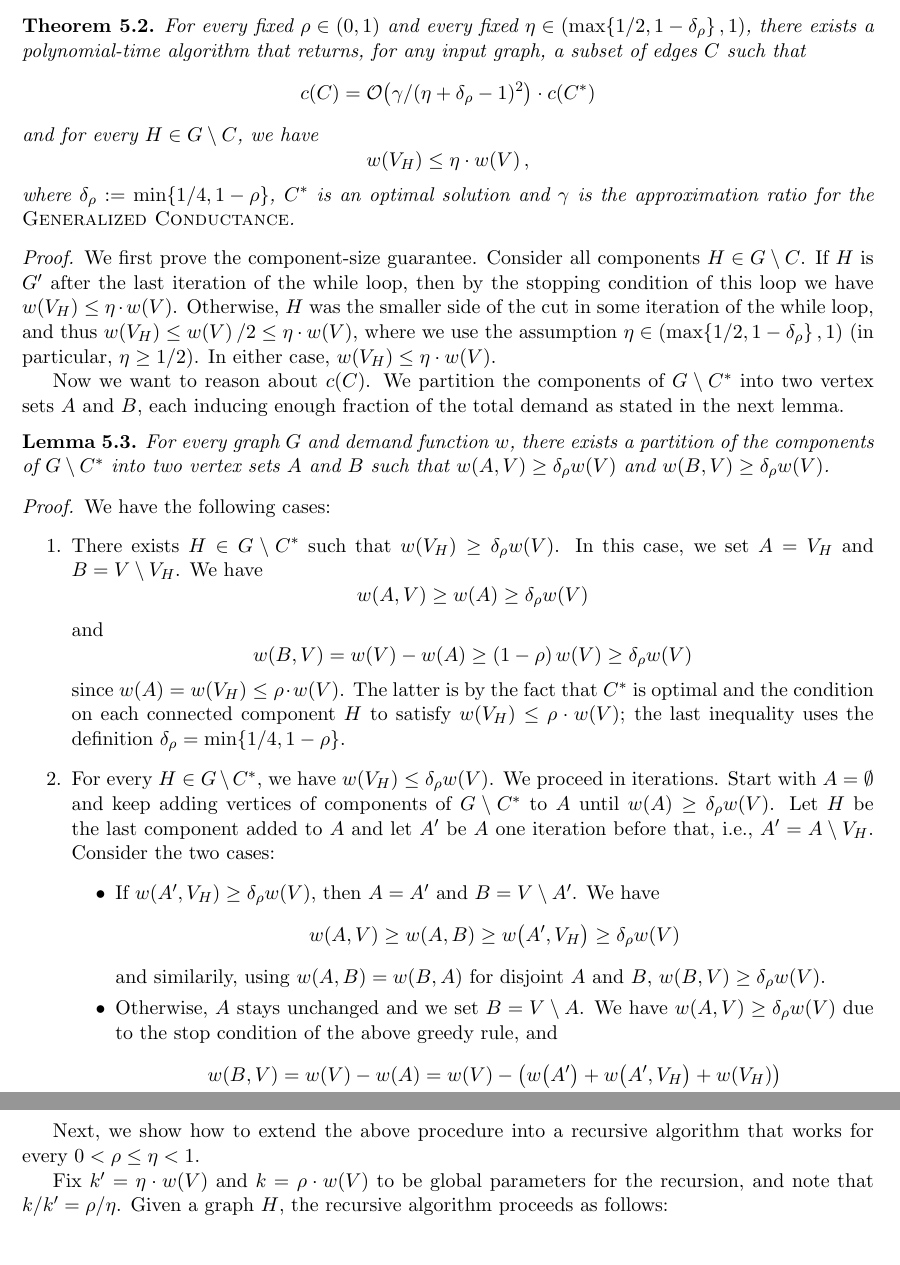
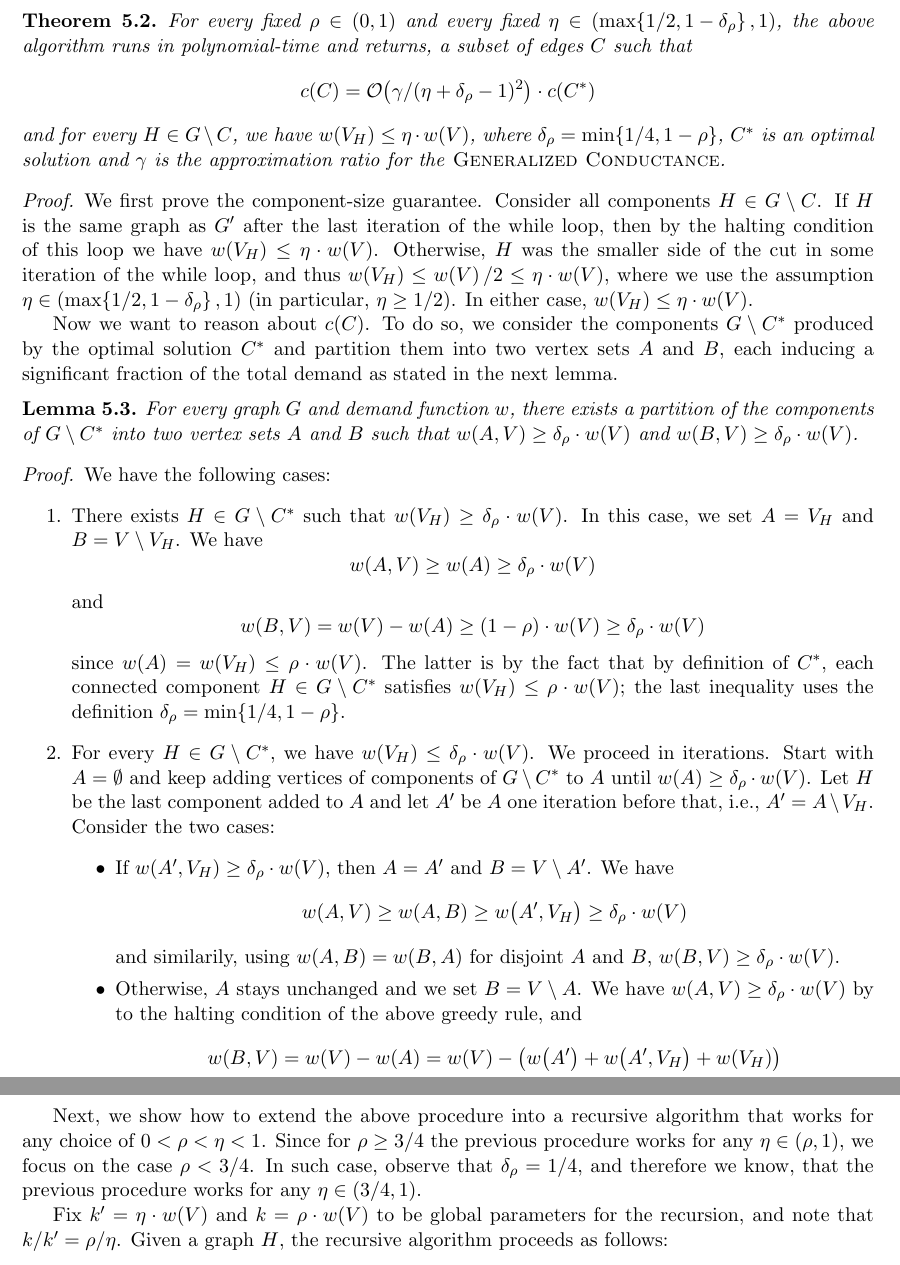
Before and after one commit to MSzyfel/Graph-Partitioning-with-Demands, a LaTeX paper (main_arxiv.tex, which reads sections/applications.tex): two parts of pages 16 and 18 of 24, joined at a grey line, cut so that both start at the same text. Compiled offline with pdfLaTeX.

Commit message:
minor fixes

```diff
--- a/sections/applications.tex
+++ b/sections/applications.tex
@@ -40,49 +40,47 @@ The analysis uses a generalization of the standard technique of dealing with bal
 
 The above algorithm is characterized by the following claim.
 \begin{theorem}\label{thm:gpd-bicriteria}
-    For every fixed $\rho\in(0,1)$ and every fixed $\eta\in\br{\max\brc{1/2,1-\delta_{\rho}},1}$, there exists a polynomial-time algorithm that returns, for any input graph, a subset of edges $C$ such that
+    For every fixed $\rho\in(0,1)$ and every fixed $\eta\in\br{\max\brc{1/2,1-\delta_{\rho}},1}$, the above algorithm runs in polynomial-time and returns, a subset of edges $C$ such that
     \[
     c\br{C}=\bigo\br{\gamma/(\eta+\delta_{\rho}-1)^2}\cdot c\br{C^*}
     \]
-    and for every $H\in G\setminus C$, we have
-    \[
-    w\br{V_H}\leq \eta \cdot w\br{V},
-    \]
-    where $\delta_{\rho}:=\min\brc{1/4,1-\rho}$, $C^*$ is an optimal solution and $\gamma$ is the approximation ratio for the \textsc{Generalized Conductance}.
+    and for every $H\in G\setminus C$, we have $
+    w\br{V_H}\leq \eta \cdot w\br{V}$,
+    where $\delta_{\rho}=\min\brc{1/4,1-\rho}$, $C^*$ is an optimal solution and $\gamma$ is the approximation ratio for the \textsc{Generalized Conductance}.
 \end{theorem}
 \begin{proof}
-    We first prove the component-size guarantee. Consider all components $H\in G\setminus C$. If $H$ is $G'$ after the last iteration of the while loop, then by the stopping condition of this loop we have $w\br{V_H}\leq \eta \cdot w\br{V}$. Otherwise, $H$ was the smaller side of the cut in some iteration of the while loop, and thus $w\br{V_H}\leq w\br{V}/2\leq \eta \cdot w\br{V}$, where we use the assumption $\eta\in\br{\max\brc{1/2,1-\delta_{\rho}},1}$ (in particular, $\eta\geq 1/2$). In either case, $w\br{V_H}\leq \eta \cdot w\br{V}$.
+    We first prove the component-size guarantee. Consider all components $H\in G\setminus C$. If $H$ is the same graph as $G'$ after the last iteration of the while loop, then by the halting condition of this loop we have $w\br{V_H}\leq \eta \cdot w\br{V}$. Otherwise, $H$ was the smaller side of the cut in some iteration of the while loop, and thus $w\br{V_H}\leq w\br{V}/2\leq \eta \cdot w\br{V}$, where we use the assumption $\eta\in\br{\max\brc{1/2,1-\delta_{\rho}},1}$ (in particular, $\eta\geq 1/2$). In either case, $w\br{V_H}\leq \eta \cdot w\br{V}$.
 
     Now we want to reason about $c\br{C}$.
-    We partition the components of $G\setminus C^*$ into two vertex sets $A$ and $B$, each inducing enough fraction of the total demand as stated in the next lemma.
+    To do so, we consider the components $G\setminus C^*$ produced by the optimal solution $C^*$ and partition them into two vertex sets $A$ and $B$, each inducing a significant fraction of the total demand as stated in the next lemma.
     \begin{lemma} \label{lem:ABpartition}
-                For every graph $G$ and demand function $w$, there exists a partition of the components of $G\setminus C^*$ into two vertex sets $A$ and $B$ such that $w\br{A, V}\geq \delta_{\rho}w\br{V}$ and $w\br{B, V}\geq \delta_{\rho}w\br{V}$.
+                For every graph $G$ and demand function $w$, there exists a partition of the components of $G\setminus C^*$ into two vertex sets $A$ and $B$ such that $w\br{A, V}\geq \delta_{\rho}\cdot w\br{V}$ and $w\br{B, V}\geq \delta_{\rho}\cdot w\br{V}$.
     \end{lemma}
     \begin{proof}
     We have the following cases:
     \begin{enumerate}
-                \item There exists $H\in G\setminus C^*$ such that $w\br{V_H}\geq \delta_{\rho}w\br{V}$.
+                \item There exists $H\in G\setminus C^*$ such that $w\br{V_H}\geq \delta_{\rho}\cdot w\br{V}$.
         In this case, we set $A=V_H$ and $B=V\setminus V_H$. We have
-                \[w\br{A, V}\geq w\br{A} \geq \delta_{\rho}w\br{V}\]
+                \[w\br{A, V}\geq w\br{A} \geq \delta_{\rho}\cdot w\br{V}\]
          and
-                \[w\br{B, V}=w\br{V}-w\br{A}\geq \br{1-\rho}w\br{V}\geq \delta_{\rho}w\br{V}\]
+                \[w\br{B, V}=w\br{V}-w\br{A}\geq \br{1-\rho}\cdot w\br{V}\geq \delta_{\rho}\cdot w\br{V}\]
                 since $w\br{A}=w\br{V_H}\leq \rho \cdot w\br{V}$.
-            The latter is by the fact that $C^*$ is optimal and the condition on each connected component $H$ to satisfy $w(V_H)\leq \rho \cdot w(V)$; the last inequality uses the definition $\delta_{\rho}=\min\brc{1/4,1-\rho}$.
-        \item For every $H\in G\setminus C^*$, we have $w\br{V_H}\leq \delta_{\rho}w\br{V}$. We proceed in iterations. Start with $A=\emptyset$ and keep adding vertices of components of $G\setminus C^*$ to $A$ until $w\br{A}\geq \delta_{\rho}w\br{V}$. Let $H$ be the last component added to $A$ and let $A'$ be $A$ one iteration before that, i.e., $A'=A\setminus V_H$.
+            The latter is by the fact that by definition of $C^*$, each connected component $H\in G\setminus C^*$ satisfies $w(V_H)\leq \rho \cdot w(V)$; the last inequality uses the definition $\delta_{\rho}=\min\brc{1/4,1-\rho}$.
+        \item For every $H\in G\setminus C^*$, we have $w\br{V_H}\leq \delta_{\rho}\cdot w\br{V}$. We proceed in iterations. Start with $A=\emptyset$ and keep adding vertices of components of $G\setminus C^*$ to $A$ until $w\br{A}\geq \delta_{\rho}\cdot w\br{V}$. Let $H$ be the last component added to $A$ and let $A'$ be $A$ one iteration before that, i.e., $A'=A\setminus V_H$.
         Consider the two cases:
         \begin{itemize}
-                        \item If $w\br{A', V_H}\geq \delta_{\rho}w\br{V}$, then $A=A'$ and $B=V\setminus A'$. We have
+                        \item If $w\br{A', V_H}\geq \delta_{\rho}\cdot w\br{V}$, then $A=A'$ and $B=V\setminus A'$. We have
             \[
-                        w\br{A, V}\geq w\br{A, B} \geq w\br{A', V_H}\geq \delta_{\rho}w\br{V}
+                        w\br{A, V}\geq w\br{A, B} \geq w\br{A', V_H}\geq \delta_{\rho}\cdot w\br{V}
             \]
-                        and similarily, using $w\br{A,B}=w\br{B,A}$ for disjoint $A$ and $B$, $w\br{B, V}\geq \delta_{\rho}w\br{V}$.
-            \item Otherwise, $A$ stays unchanged and we set $B=V\setminus A$. We have $w\br{A, V}\geq \delta_{\rho}w\br{V}$ due to the stop condition of the above greedy rule, and
+                        and similarily, using $w\br{A,B}=w\br{B,A}$ for disjoint $A$ and $B$, $w\br{B, V}\geq \delta_{\rho}\cdot w\br{V}$.
+            \item Otherwise, $A$ stays unchanged and we set $B=V\setminus A$. We have $w\br{A, V}\geq \delta_{\rho}\cdot w\br{V}$ by to the halting condition of the above greedy rule, and
               \begin{align*}
               w\br{B, V}
               &=
               w\br{V}-w\br{A}= w\br{V}-\br{w\br{A'}+w\br{A', V_H}+w\br{V_H}}
               \\&\geq
-                            w\br{V}-3\delta_{\rho}w\br{V}\geq \delta_{\rho}w\br{V}.
+                            w\br{V}-3\delta_{\rho}\cdot w\br{V}\geq \delta_{\rho}\cdot w\br{V}.
             \end{align*}
                         where the last inequality follows from $\delta_{\rho}\leq 1/4$, again by $\delta_{\rho}=\min\brc{1/4,1-\rho}$.
         \end{itemize}
@@ -137,8 +135,8 @@ As an immediate corollary we get:
     \]
 \end{corollary}
 
-Next, we show how to extend the above procedure into a recursive algorithm that works for every $0<\rho\leq \eta<1$.
-% Since for $\rho\geq 1/2$ we have $\delta_{\rho}\geq 1/2$, the above algorithm works, therefore we assume
+Next, we show how to extend the above procedure into a recursive algorithm that works for any choice of $0<\rho < \eta<1$.
+Since for $\rho\geq 3/4$ the previous procedure works for any $\eta\in(\rho,1)$, we focus on the case $\rho<3/4$. In such case, observe that $\delta_{\rho}=1/4$, and therefore we know, that the previous procedure works for any $\eta\in(3/4,1)$.
 
 Fix $k'=\eta\cdot w\br{V}$ and $k=\rho\cdot w\br{V}$ to be global parameters for the recursion, and note that $k/k'=\rho/\eta$. Given a graph $H$, the recursive algorithm proceeds as follows:
 \begin{enumerate}
```
Also changed, not shown: sections/applications.tex (30 more changed lines).
